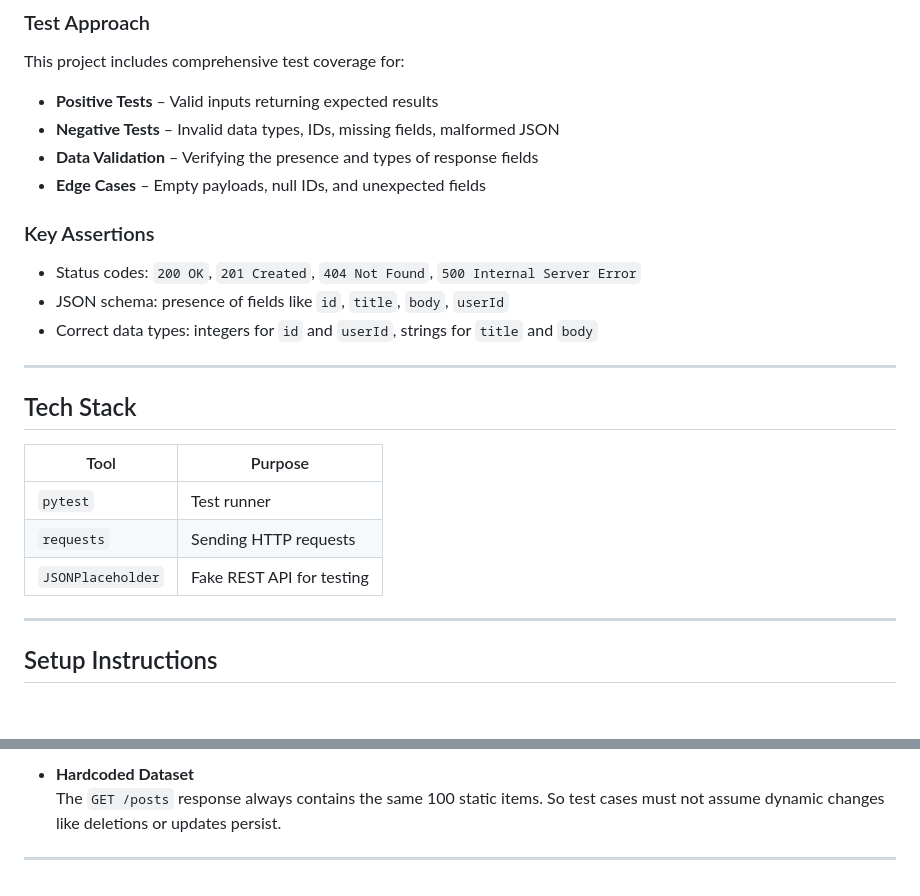
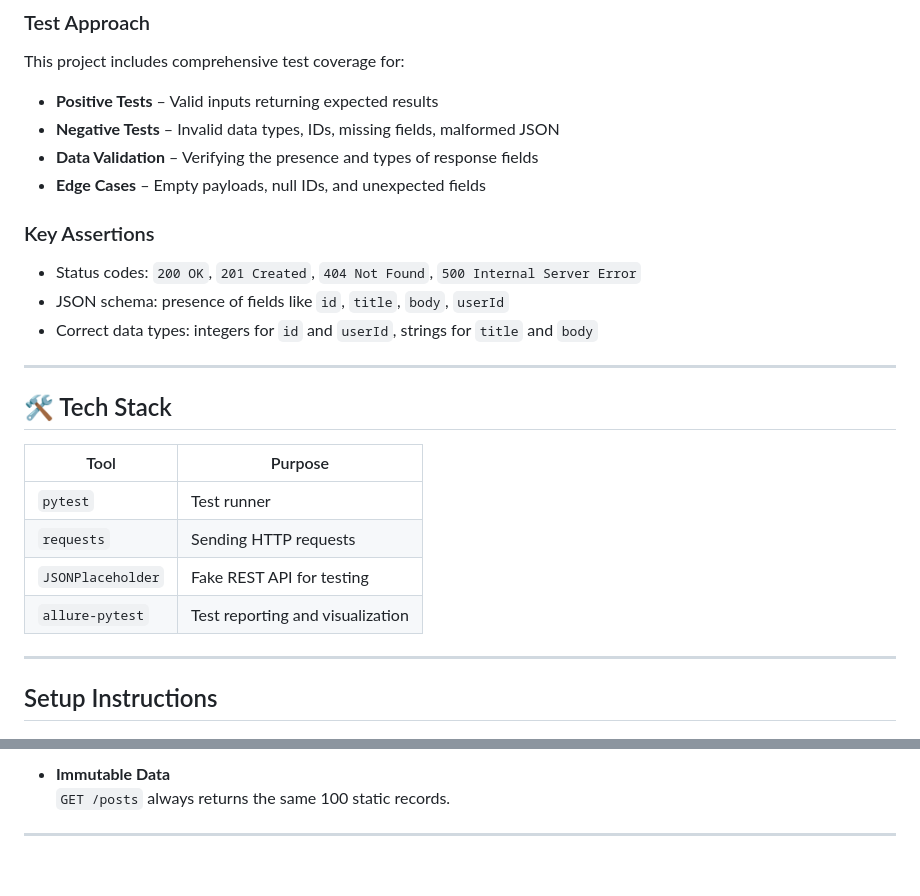
Before and after one commit to MohammedBakri1503/connectx_api_test, a Markdown page: README.md, 2 parts joined by grey strips. GitHub-like rendering; blank space fills up the shorter version.

```diff
--- a/README.md
+++ b/README.md
@@ -27,10 +27,10 @@ To test the `/posts` endpoint for:
 
 This project includes comprehensive test coverage for:
 
--  **Positive Tests** – Valid inputs returning expected results
--  **Negative Tests** – Invalid data types, IDs, missing fields, malformed JSON
--  **Data Validation** – Verifying the presence and types of response fields
--  **Edge Cases** – Empty payloads, null IDs, and unexpected fields
+- **Positive Tests** – Valid inputs returning expected results
+- **Negative Tests** – Invalid data types, IDs, missing fields, malformed JSON
+- **Data Validation** – Verifying the presence and types of response fields
+- **Edge Cases** – Empty payloads, null IDs, and unexpected fields
 
 ### Key Assertions
 
@@ -40,13 +40,14 @@ This project includes comprehensive test coverage for:
 
 ---
 
-##  Tech Stack
+## 🛠 Tech Stack
 
 | Tool             | Purpose                       |
 |------------------|-------------------------------|
 | `pytest`         | Test runner                   |
 | `requests`       | Sending HTTP requests         |
 | `JSONPlaceholder`| Fake REST API for testing     |
+| `allure-pytest`  | Test reporting and visualization |
 
 ---
 
@@ -119,5 +150,5 @@ tests\posts_update_test.py ............
 
-- **Hardcoded Dataset**
-  The `GET /posts` response always contains the same 100 static items. So test cases must not assume dynamic changes like deletions or updates persist.
+- **Immutable Data**
+  `GET /posts` always returns the same 100 static records.
 
 ---
```
Also changed, not shown: other parts of README.md (+45 -15 lines).
